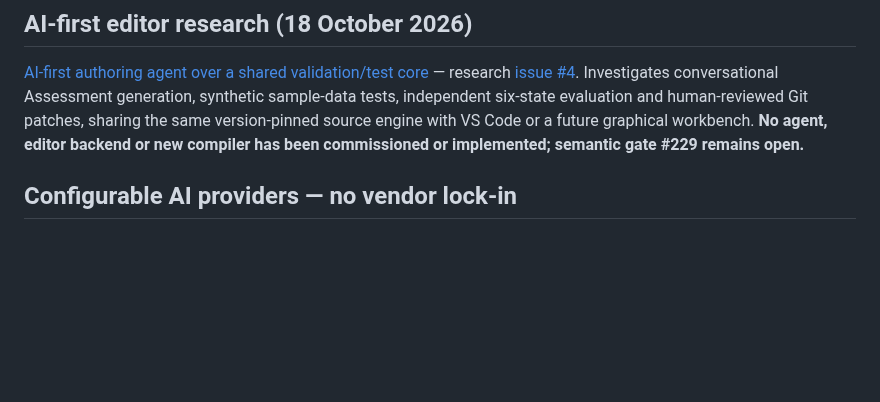
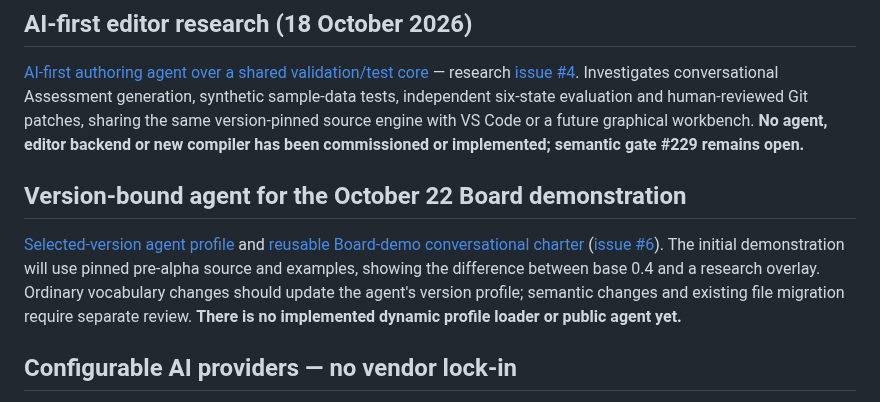
Before and after one commit to vanderpol/scap-ng-editor, a Markdown page: README.md, the part around the change. Rendered like a GitHub page; blank space fills up the shorter version.

Commit message:
docs(#6): expose pinned-version Board-demo charter in editor README

```diff
--- a/README.md
+++ b/README.md
@@ -17,6 +17,10 @@ The Joval technical meeting uses this [one-page October 16 agenda](https://githu
 ## AI-first editor research (18 October 2026)
 
 [AI-first authoring agent over a shared validation/test core](docs/AI-FIRST-AUTHORING-AGENT.md) — research [issue #4](https://github.com/vanderpol/scap-ng-editor/issues/4). Investigates conversational Assessment generation, synthetic sample-data tests, independent six-state evaluation and human-reviewed Git patches, sharing the same version-pinned source engine with VS Code or a future graphical workbench. **No agent, editor backend or new compiler has been commissioned or implemented; semantic gate #229 remains open.**
+
+## Version-bound agent for the October 22 Board demonstration
+
+[Selected-version agent profile](docs/AGENT-VERSION-PROFILE-CONTRACT.md) and [reusable Board-demo conversational charter](docs/BOARD-DEMO-VERSION-BOUND-AGENT-CHARTER.md) ([issue #6](https://github.com/vanderpol/scap-ng-editor/issues/6)). The initial demonstration will use pinned pre-alpha source and examples, showing the difference between base 0.4 and a research overlay. Ordinary vocabulary changes should update the agent's version profile; semantic changes and existing file migration require separate review. **There is no implemented dynamic profile loader or public agent yet.**
 
 ## Configurable AI providers — no vendor lock-in
 
```
